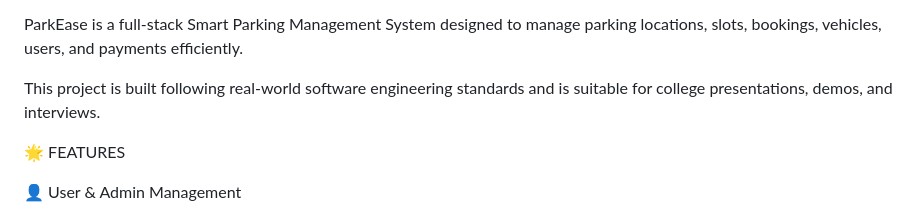
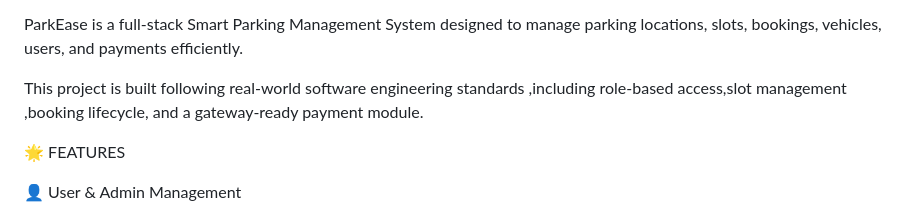
Before and after one commit to ramya67-sky/ParkEase-Smart-Parking-Spot-Finder, a Markdown page: README.md, the part around one of its changes. GitHub-like rendering.

```diff
--- a/README.md
+++ b/README.md
@@ -2,7 +2,7 @@
 
 ParkEase is a full-stack Smart Parking Management System designed to manage parking locations, slots, bookings, vehicles, users, and payments efficiently.
 
-This project is built following real-world software engineering standards and is suitable for college presentations, demos, and interviews.
+This project is built following real-world software engineering standards ,including role-based access,slot management ,booking lifecycle, and a gateway-ready payment module.
 
 🌟 FEATURES
 
```
Also changed, not shown: other parts of README.md (+2 -0 lines).
